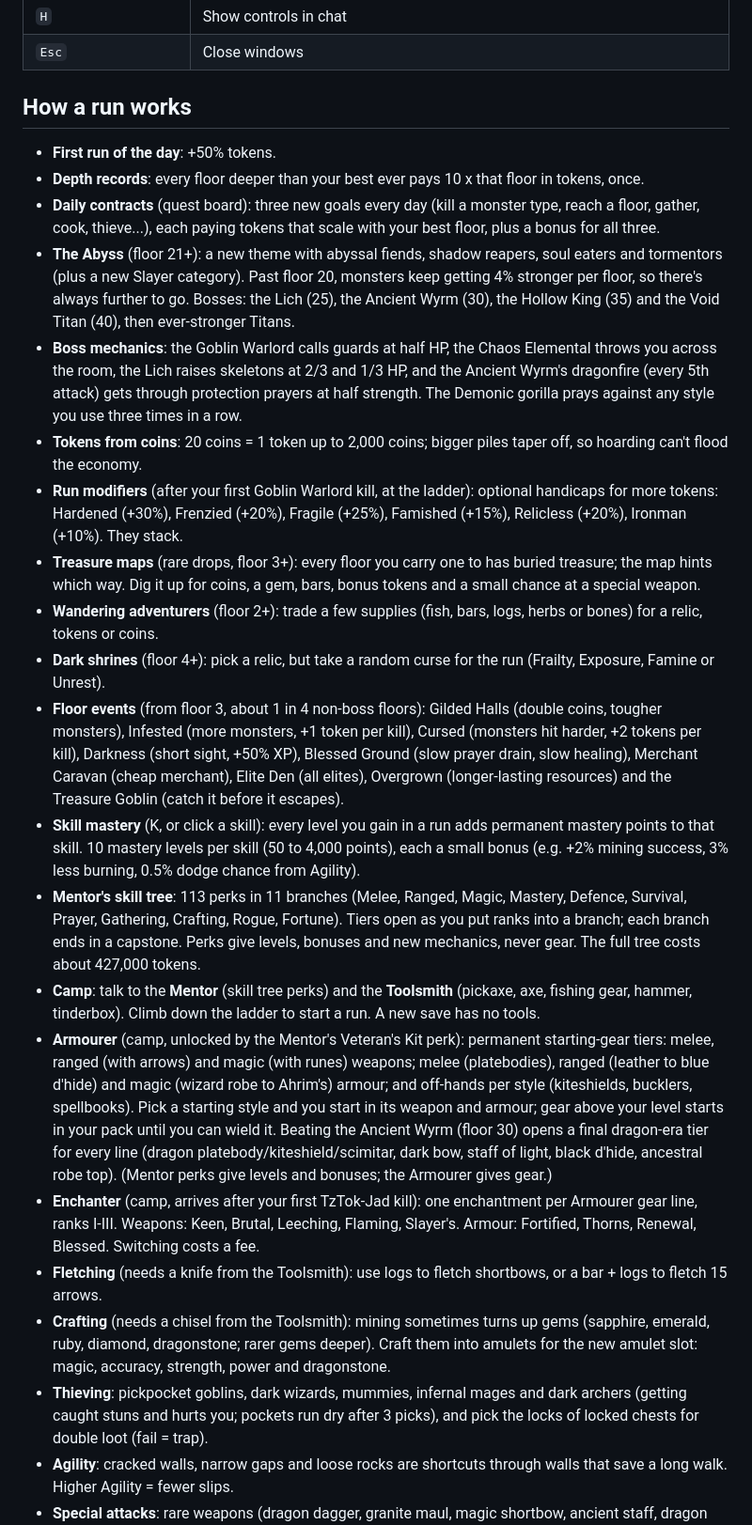
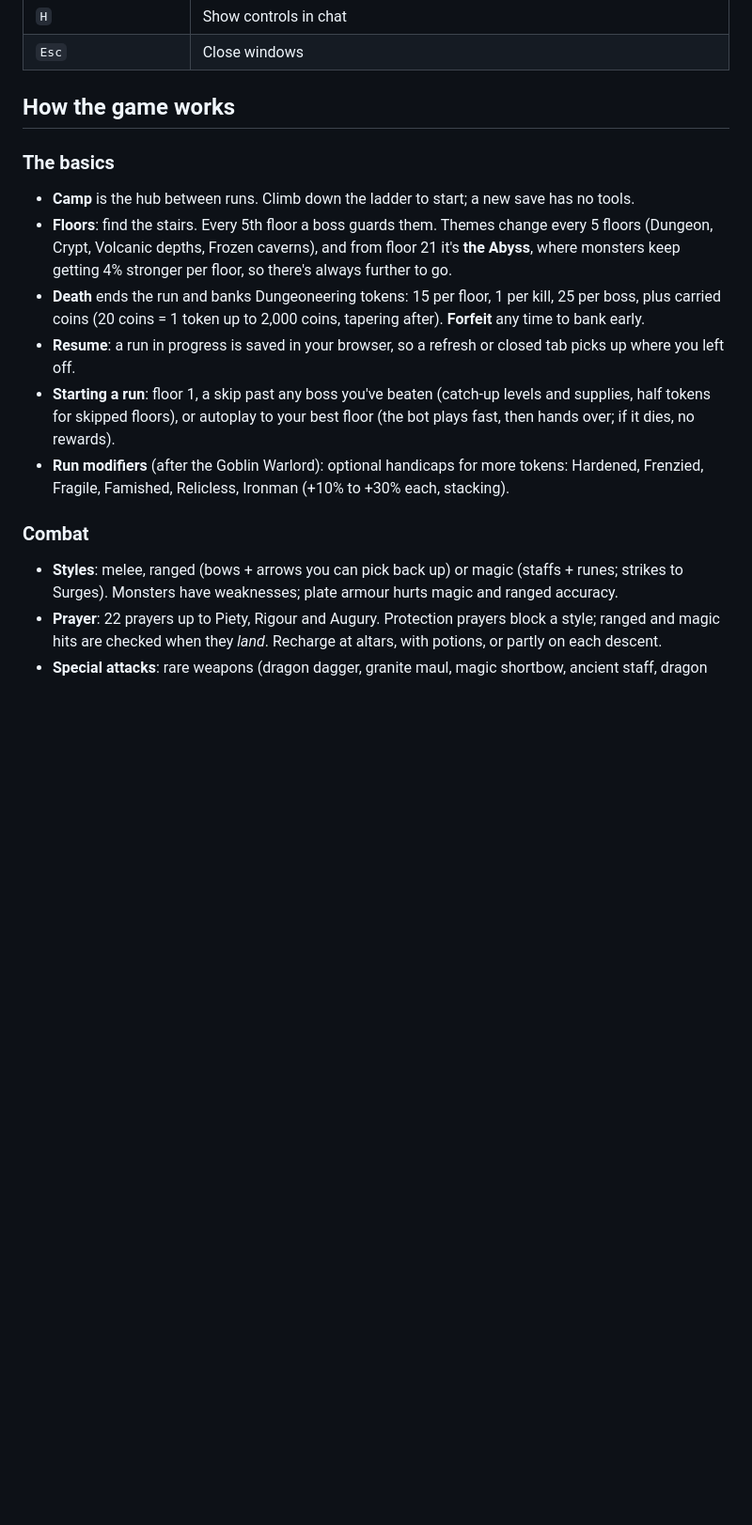
Before and after one commit to UselessTechSupport/tickbound, a Markdown page: README.md, the part around one of its changes. Shown at 94% size. Rendered like a GitHub page; blank space fills up the shorter version.

```diff
--- a/README.md
+++ b/README.md
@@ -42,52 +42,24 @@ npm run dev        # then open http://localhost:5173
 | `H` | Show controls in chat |
 | `Esc` | Close windows |
 
-## How a run works
+## How the game works
 
-- **First run of the day**: +50% tokens.
-- **Depth records**: every floor deeper than your best ever pays 10 x that floor in tokens, once.
-- **Daily contracts** (quest board): three new goals every day (kill a monster type, reach a floor, gather, cook,
-  thieve...), each paying tokens that scale with your best floor, plus a bonus for all three.
-- **The Abyss** (floor 21+): a new theme with abyssal fiends, shadow reapers, soul eaters and tormentors (plus a new
-  Slayer category). Past floor 20, monsters keep getting 4% stronger per floor, so there's always further to go.
-  Bosses: the Lich (25), the Ancient Wyrm (30), the Hollow King (35) and the Void Titan (40), then ever-stronger Titans.
-- **Boss mechanics**: the Goblin Warlord calls guards at half HP, the Chaos Elemental throws you across the room,
-  the Lich raises skeletons at 2/3 and 1/3 HP, and the Ancient Wyrm's dragonfire (every 5th attack) gets through
-  protection prayers at half strength. The Demonic gorilla prays against any style you use three times in a row.
-- **Tokens from coins**: 20 coins = 1 token up to 2,000 coins; bigger piles taper off, so hoarding can't flood the economy.
-- **Run modifiers** (after your first Goblin Warlord kill, at the ladder): optional handicaps for more tokens:
-  Hardened (+30%), Frenzied (+20%), Fragile (+25%), Famished (+15%), Relicless (+20%), Ironman (+10%). They stack.
-- **Treasure maps** (rare drops, floor 3+): every floor you carry one to has buried treasure; the map hints which way.
-  Dig it up for coins, a gem, bars, bonus tokens and a small chance at a special weapon.
-- **Wandering adventurers** (floor 2+): trade a few supplies (fish, bars, logs, herbs or bones) for a relic, tokens
-  or coins.
-- **Dark shrines** (floor 4+): pick a relic, but take a random curse for the run (Frailty, Exposure, Famine or Unrest).
-- **Floor events** (from floor 3, about 1 in 4 non-boss floors): Gilded Halls (double coins, tougher monsters),
-  Infested (more monsters, +1 token per kill), Cursed (monsters hit harder, +2 tokens per kill), Darkness (short sight,
-  +50% XP), Blessed Ground (slow prayer drain, slow healing), Merchant Caravan (cheap merchant), Elite Den (all
-  elites), Overgrown (longer-lasting resources) and the Treasure Goblin (catch it before it escapes).
-- **Skill mastery** (K, or click a skill): every level you gain in a run adds permanent mastery points to that
-  skill. 10 mastery levels per skill (50 to 4,000 points), each a small bonus (e.g. +2% mining success, 3% less
-  burning, 0.5% dodge chance from Agility).
-- **Mentor's skill tree**: 113 perks in 11 branches (Melee, Ranged, Magic, Mastery, Defence, Survival, Prayer,
-  Gathering, Crafting, Rogue, Fortune). Tiers open as you put ranks into a branch; each branch ends in a capstone.
-  Perks give levels, bonuses and new mechanics, never gear. The full tree costs about 427,000 tokens.
-- **Camp**: talk to the **Mentor** (skill tree perks) and the **Toolsmith** (pickaxe, axe, fishing gear,
-  hammer, tinderbox). Climb down the ladder to start a run. A new save has no tools.
-- **Armourer** (camp, unlocked by the Mentor's Veteran's Kit perk): permanent starting-gear tiers: melee, ranged
-  (with arrows) and magic (with runes) weapons; melee (platebodies), ranged (leather to blue d'hide) and magic (wizard
-  robe to Ahrim's) armour; and off-hands per style (kiteshields, bucklers, spellbooks). Pick a starting style and you start in its weapon and armour; gear above your
-  level starts in your pack until you can wield it. Beating the Ancient Wyrm (floor 30) opens a final
-  dragon-era tier for every line (dragon platebody/kiteshield/scimitar, dark bow, staff of light, black d'hide,
-  ancestral robe top). (Mentor perks give levels and bonuses; the Armourer gives gear.)
-- **Enchanter** (camp, arrives after your first TzTok-Jad kill): one enchantment per Armourer gear line, ranks I-III.
-  Weapons: Keen, Brutal, Leeching, Flaming, Slayer's. Armour: Fortified, Thorns, Renewal, Blessed. Switching costs a fee.
-- **Fletching** (needs a knife from the Toolsmith): use logs to fletch shortbows, or a bar + logs to fletch 15 arrows.
-- **Crafting** (needs a chisel from the Toolsmith): mining sometimes turns up gems (sapphire, emerald, ruby, diamond,
-  dragonstone; rarer gems deeper). Craft them into amulets for the new amulet slot: magic, accuracy, strength, power
-  and dragonstone.
-- **Thieving**: pickpocket goblins, dark wizards, mummies, infernal mages and dark archers (getting caught stuns and
-  hurts you; pockets run dry after 3 picks), and pick the locks of locked chests for double loot (fail = trap).
-- **Agility**: cracked walls, narrow gaps and loose rocks are shortcuts through walls that save a long walk.
-  Higher Agility = fewer slips.
+### The basics
+- **Camp** is the hub between runs. Climb down the ladder to start; a new save has no tools.
+- **Floors**: find the stairs. Every 5th floor a boss guards them. Themes change every 5 floors (Dungeon, Crypt,
+  Volcanic depths, Frozen caverns), and from floor 21 it's **the Abyss**, where monsters keep getting 4% stronger
+  per floor, so there's always further to go.
+- **Death** ends the run and banks Dungeoneering tokens: 15 per floor, 1 per kill, 25 per boss, plus carried coins
+  (20 coins = 1 token up to 2,000 coins, tapering after). **Forfeit** any time to bank early.
+- **Resume**: a run in progress is saved in your browser, so a refresh or closed tab picks up where you left off.
+- **Starting a run**: floor 1, a skip past any boss you've beaten (catch-up levels and supplies, half tokens for
+  skipped floors), or autoplay to your best floor (the bot plays fast, then hands over; if it dies, no rewards).
+- **Run modifiers** (after the Goblin Warlord): optional handicaps for more tokens: Hardened, Frenzied, Fragile,
+  Famished, Relicless, Ironman (+10% to +30% each, stacking).
+
+### Combat
+- **Styles**: melee, ranged (bows + arrows you can pick back up) or magic (staffs + runes; strikes to Surges).
+  Monsters have weaknesses; plate armour hurts magic and ranged accuracy.
+- **Prayer**: 22 prayers up to Piety, Rigour and Augury. Protection prayers block a style; ranged and magic hits are
+  checked when they *land*. Recharge at altars, with potions, or partly on each descent.
 - **Special attacks**: rare weapons (dragon dagger, granite maul, magic shortbow, ancient staff, dragon warhammer,
```
Also changed, not shown: other parts of README.md (+42 -41 lines).
